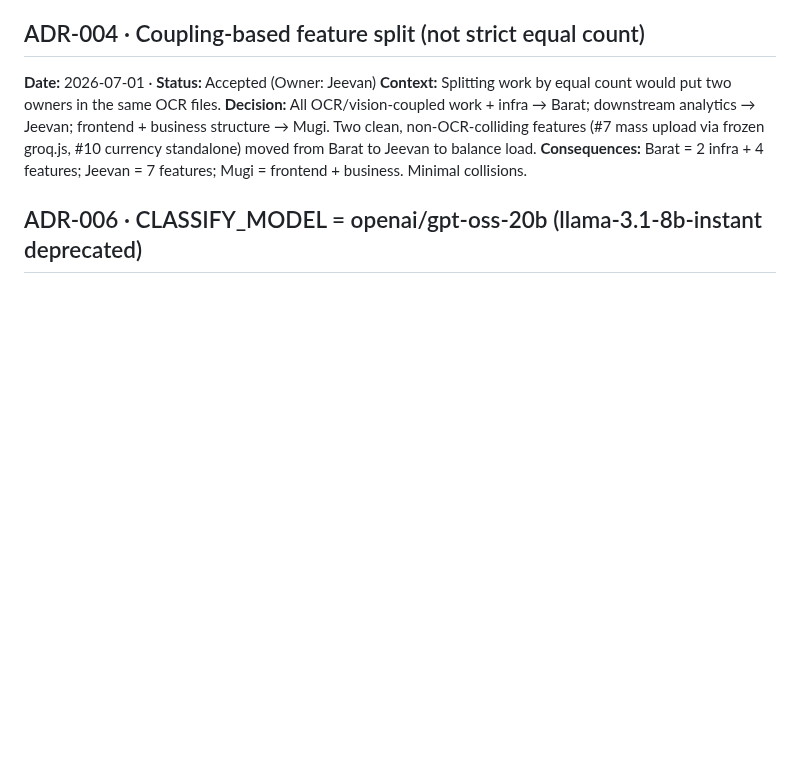
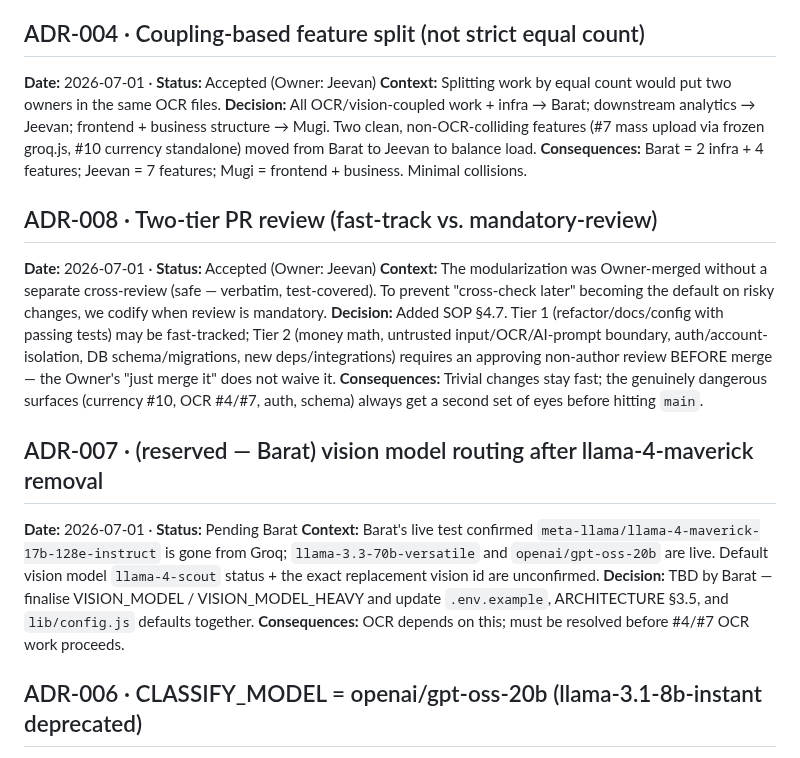
Before and after one commit to baratstylo0-create/snapreceipt-ai-public, a Markdown page: docs/DECISIONS.md, the part around the change. Drawn GitHub-style; blank space fills up the shorter version.

Commit message:
docs(sop): add two-tier PR review rule (SOP 4.7) + ADR-008; stub ADR-007 vision routing
Co-Authored-By: Claude Opus 4.8 <noreply@anthropic.com>

```diff
--- a/docs/DECISIONS.md
+++ b/docs/DECISIONS.md
@@ -25,6 +25,18 @@
 **Decision:** All OCR/vision-coupled work + infra → Barat; downstream analytics → Jeevan; frontend + business structure → Mugi. Two clean, non-OCR-colliding features (#7 mass upload via frozen groq.js, #10 currency standalone) moved from Barat to Jeevan to balance load.
 **Consequences:** Barat = 2 infra + 4 features; Jeevan = 7 features; Mugi = frontend + business. Minimal collisions.
 
+## ADR-008 · Two-tier PR review (fast-track vs. mandatory-review)
+**Date:** 2026-07-01 · **Status:** Accepted (Owner: Jeevan)
+**Context:** The modularization was Owner-merged without a separate cross-review (safe — verbatim, test-covered). To prevent "cross-check later" becoming the default on risky changes, we codify when review is mandatory.
+**Decision:** Added SOP §4.7. Tier 1 (refactor/docs/config with passing tests) may be fast-tracked; Tier 2 (money math, untrusted input/OCR/AI-prompt boundary, auth/account-isolation, DB schema/migrations, new deps/integrations) requires an approving non-author review BEFORE merge — the Owner's "just merge it" does not waive it.
+**Consequences:** Trivial changes stay fast; the genuinely dangerous surfaces (currency #10, OCR #4/#7, auth, schema) always get a second set of eyes before hitting `main`.
+
+## ADR-007 · (reserved — Barat) vision model routing after llama-4-maverick removal
+**Date:** 2026-07-01 · **Status:** Pending Barat
+**Context:** Barat's live test confirmed `meta-llama/llama-4-maverick-17b-128e-instruct` is gone from Groq; `llama-3.3-70b-versatile` and `openai/gpt-oss-20b` are live. Default vision model `llama-4-scout` status + the exact replacement vision id are unconfirmed.
+**Decision:** TBD by Barat — finalise VISION_MODEL / VISION_MODEL_HEAVY and update `.env.example`, ARCHITECTURE §3.5, and `lib/config.js` defaults together.
+**Consequences:** OCR depends on this; must be resolved before #4/#7 OCR work proceeds.
+
 ## ADR-006 · CLASSIFY_MODEL = openai/gpt-oss-20b (llama-3.1-8b-instant deprecated)
 **Date:** 2026-07-01 · **Status:** Accepted (Owner: Jeevan)
 **Context:** Groq emailed a deprecation notice: `llama-3.1-8b-instant` is deprecated as of 2026-06/07 and **decommissioned 2026-08-16** (free + developer-tier; enterprise committed-spend unaffected). Groq's recommended replacement is **GPT OSS 20B** (`openai/gpt-oss-20b`).
```
Also changed, not shown: docs/FRICTION_PROJECT_SOP.md (+22 -0 lines).
